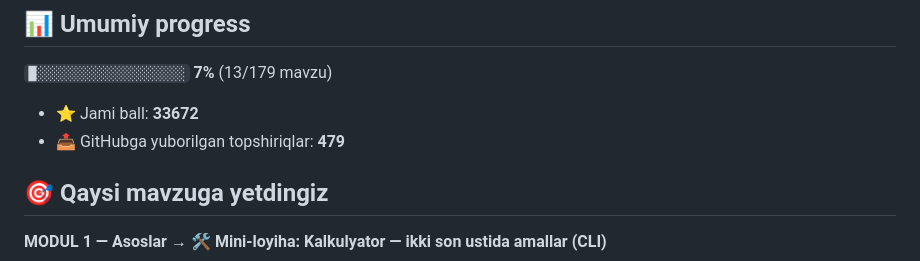
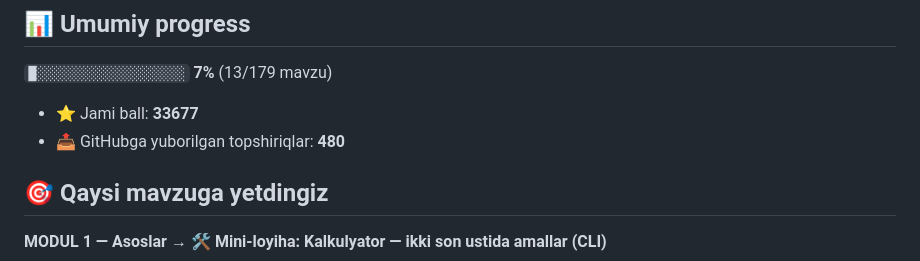
Before and after one commit to Fatxulla-7/aziz-academy-topshiriqlar, a Markdown page: README.md, the part around the change. GitHub-like rendering.

Commit message:
docs: progress README yangilandi

```diff
--- a/README.md
+++ b/README.md
@@ -6,8 +6,8 @@
 
 `█░░░░░░░░░░░░░░░░░░░` **7%**  (13/179 mavzu)
 
-- ⭐ Jami ball: **33672**
-- 📤 GitHubga yuborilgan topshiriqlar: **479**
+- ⭐ Jami ball: **33677**
+- 📤 GitHubga yuborilgan topshiriqlar: **480**
 
 ## 🎯 Qaysi mavzuga yetdingiz
 
```
